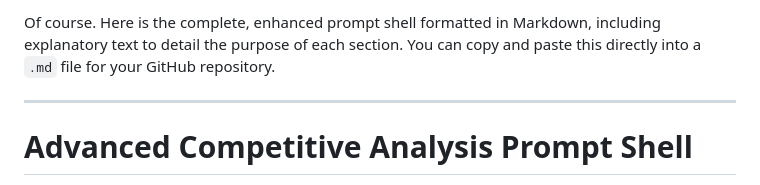
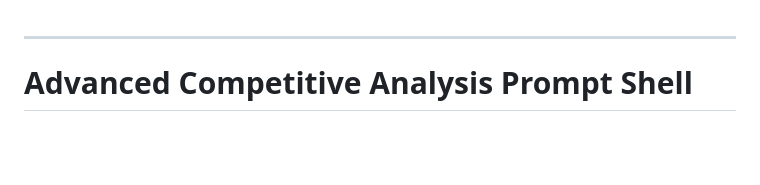
Before and after one commit to pohagan72/Prompt_Library, a Markdown page: competitive_intelligence.md, the part around the change. GitHub-like rendering; blank space fills up the shorter version.

```diff
--- a/competitive_intelligence.md
+++ b/competitive_intelligence.md
@@ -1,5 +1,3 @@
-Of course. Here is the complete, enhanced prompt shell formatted in Markdown, including explanatory text to detail the purpose of each section. You can copy and paste this directly into a `.md` file for your GitHub repository.
-
 ---
 
 # Advanced Competitive Analysis Prompt Shell
```
